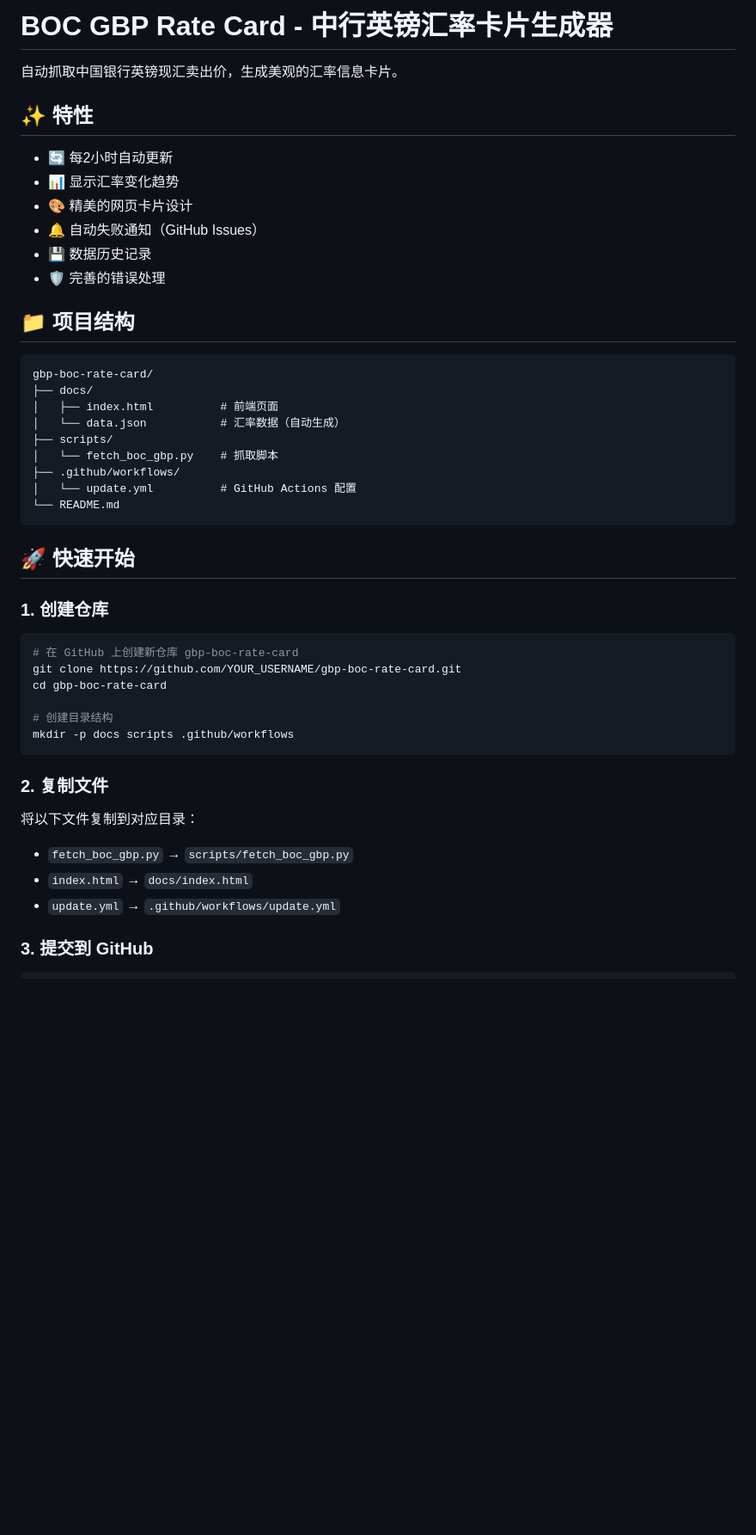
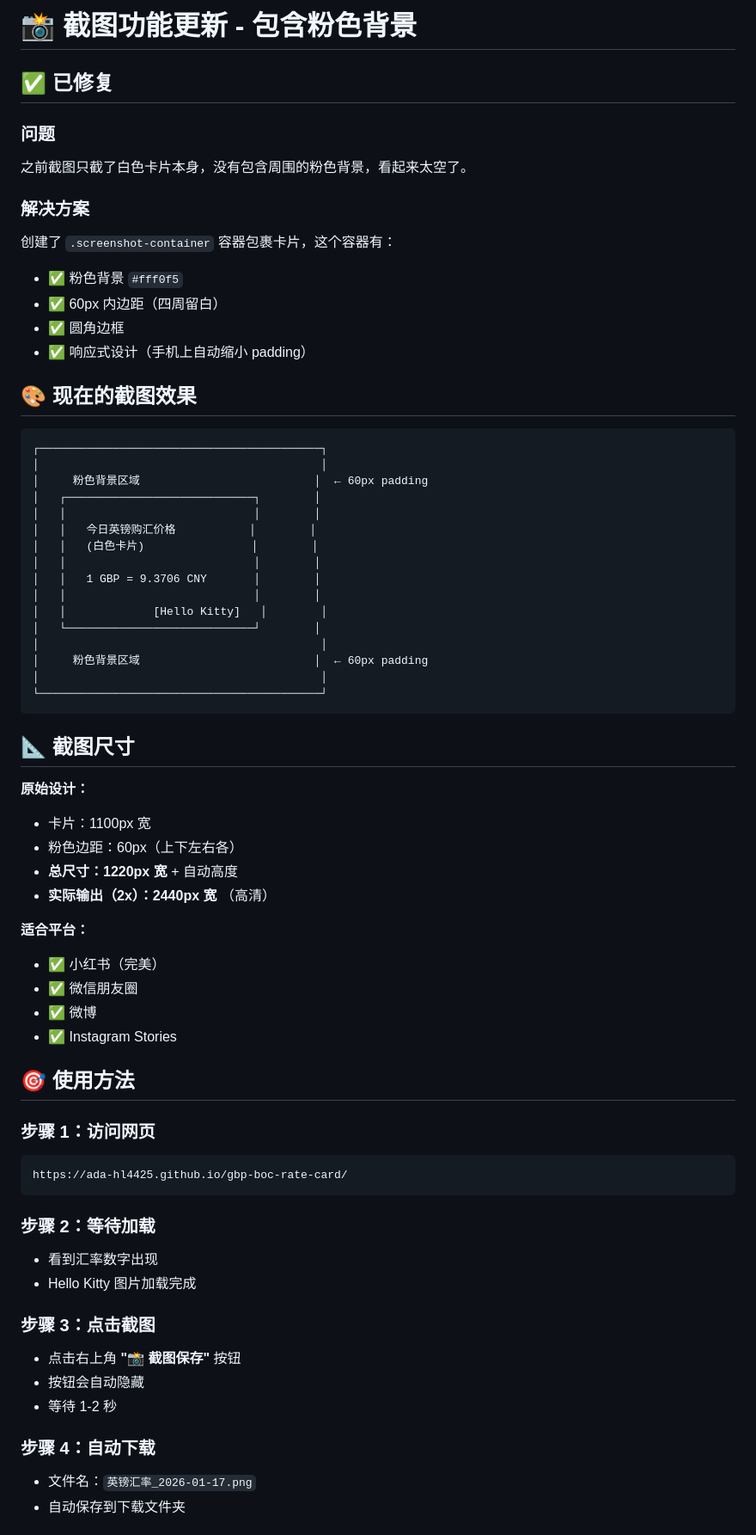
Before and after one commit to ada-hl4425/gbp-boc-rate-card, a Markdown page: README.md, the part around one of its changes. Shown at 86% size. Drawn GitHub-style; blank space fills up the shorter version.

````diff
--- a/README.md
+++ b/README.md
@@ -1,49 +1,69 @@
-# BOC GBP Rate Card - 中行英镑汇率卡片生成器
+# 📸 截图功能更新 - 包含粉色背景
 
-自动抓取中国银行英镑现汇卖出价，生成美观的汇率信息卡片。
+## ✅ 已修复
 
-## ✨ 特性
+### 问题
+之前截图只截了白色卡片本身，没有包含周围的粉色背景，看起来太空了。
 
-- 🔄 每2小时自动更新
-- 📊 显示汇率变化趋势
-- 🎨 精美的网页卡片设计
-- 🔔 自动失败通知（GitHub Issues）
-- 💾 数据历史记录
-- 🛡️ 完善的错误处理
+### 解决方案
+创建了 `.screenshot-container` 容器包裹卡片，这个容器有：
+- ✅ 粉色背景 `#fff0f5`
+- ✅ 60px 内边距（四周留白）
+- ✅ 圆角边框
+- ✅ 响应式设计（手机上自动缩小 padding）
 
-## 📁 项目结构
+## 🎨 现在的截图效果
 
 ```
-gbp-boc-rate-card/
-├── docs/
-│   ├── index.html          # 前端页面
-│   └── data.json           # 汇率数据（自动生成）
-├── scripts/
-│   └── fetch_boc_gbp.py    # 抓取脚本
-├── .github/workflows/
-│   └── update.yml          # GitHub Actions 配置
-└── README.md
+┌──────────────────────────────────────────┐
+│                                          │
+│     粉色背景区域                          │  ← 60px padding
+│   ┌────────────────────────────┐        │
+│   │                            │        │
+│   │   今日英镑购汇价格           │        │
+│   │   (白色卡片)                │        │
+│   │                            │        │
+│   │   1 GBP = 9.3706 CNY       │        │
+│   │                            │        │
+│   │             [Hello Kitty]   │        │
+│   └────────────────────────────┘        │
+│                                          │
+│     粉色背景区域                          │  ← 60px padding
+│                                          │
+└──────────────────────────────────────────┘
 ```
 
-## 🚀 快速开始
+## 📐 截图尺寸
 
-### 1. 创建仓库
+**原始设计：**
+- 卡片：1100px 宽
+- 粉色边距：60px（上下左右各）
+- **总尺寸：1220px 宽** + 自动高度
+- **实际输出（2x）：2440px 宽** （高清）
 
-```bash
-# 在 GitHub 上创建新仓库 gbp-boc-rate-card
-git clone https://github.com/YOUR_USERNAME/gbp-boc-rate-card.git
-cd gbp-boc-rate-card
+**适合平台：**
+- ✅ 小红书（完美）
+- ✅ 微信朋友圈
+- ✅ 微博
+- ✅ Instagram Stories
 
-# 创建目录结构
-mkdir -p docs scripts .github/workflows
+## 🎯 使用方法
+
+### 步骤 1：访问网页
+```
+https://ada-hl4425.github.io/gbp-boc-rate-card/
 ```
 
-### 2. 复制文件
+### 步骤 2：等待加载
+- 看到汇率数字出现
+- Hello Kitty 图片加载完成
 
-将以下文件复制到对应目录：
-- `fetch_boc_gbp.py` → `scripts/fetch_boc_gbp.py`
-- `index.html` → `docs/index.html`
-- `update.yml` → `.github/workflows/update.yml`
+### 步骤 3：点击截图
+- 点击右上角 **"📸 截图保存"** 按钮
+- 按钮会自动隐藏
+- 等待 1-2 秒
 
-### 3. 提交到 GitHub
+### 步骤 4：自动下载
+- 文件名：`英镑汇率_2026-01-17.png`
+- 自动保存到下载文件夹
 
````
Also changed, not shown: other parts of README.md (+134 -128 lines).
